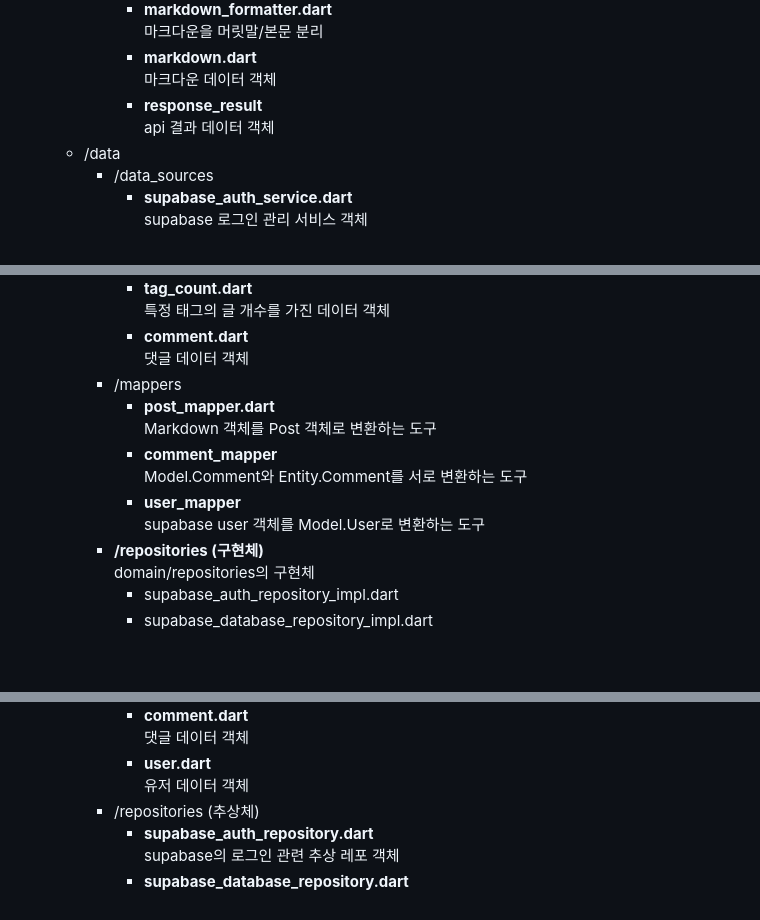
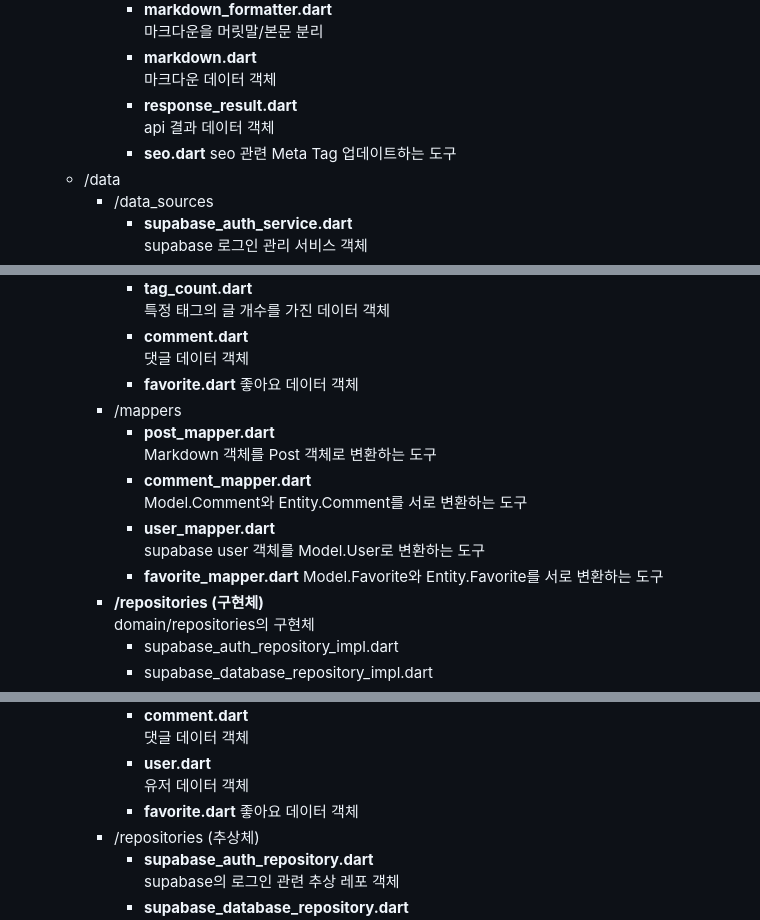
Before and after one commit to KimKyungWon0519/KimKyungWon0519.github.io, a Markdown page: README.md, 3 parts joined by grey strips. GitHub-like rendering; blank space fills up the shorter version.

Commit message:
추가된 파일 설명 추가

```diff
--- a/README.md
+++ b/README.md
@@ -39,8 +39,10 @@
         마크다운을 머릿말/본문 분리
       - **markdown.dart**
         마크다운 데이터 객체
-      - **response_result**
+      - **response_result.dart**
         api 결과 데이터 객체
+      - **seo.dart**
+        seo 관련 Meta Tag 업데이트하는 도구
   - /data
     - /data_sources
       - **supabase_auth_service.dart**
@@ -58,13 +60,17 @@
         특정 태그의 글 개수를 가진 데이터 객체
       - **comment.dart**
         댓글 데이터 객체
+      - **favorite.dart**
+        좋아요 데이터 객체
     - /mappers
       - **post_mapper.dart**
         Markdown 객체를 Post 객체로 변환하는 도구
-      - **comment_mapper**
+      - **comment_mapper.dart**
         Model.Comment와 Entity.Comment를 서로 변환하는 도구
-      - **user_mapper**
+      - **user_mapper.dart**
         supabase user 객체를 Model.User로 변환하는 도구
+      - **favorite_mapper.dart**
+        Model.Favorite와 Entity.Favorite를 서로 변환하는 도구
     - **/repositories (구현체)**
       domain/repositories의 구현체
       - supabase_auth_repository_impl.dart
@@ -80,6 +86,8 @@
         댓글 데이터 객체
       - **user.dart**
         유저 데이터 객체
+      - **favorite.dart**
+        좋아요 데이터 객체
     - /repositories (추상체)
       - **supabase_auth_repository.dart**
         supabase의 로그인 관련 추상 레포 객체
```
